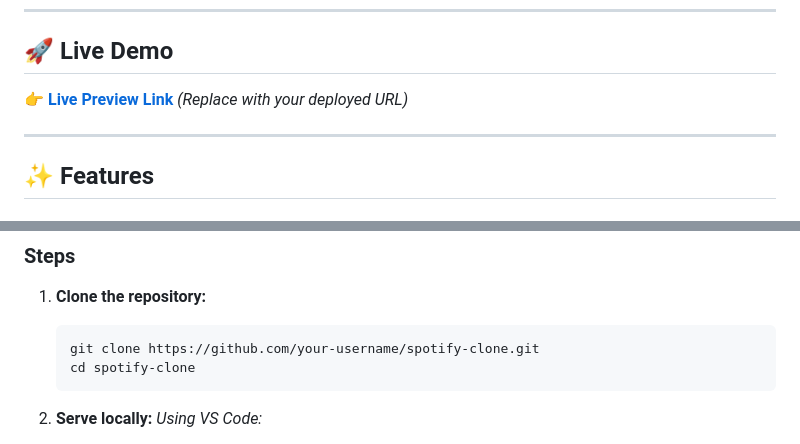
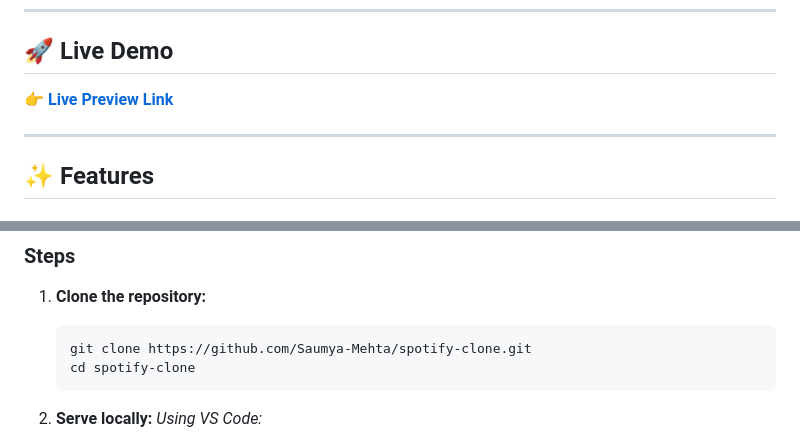
Before and after one commit to Saumya-Mehta/spotify-clone, a Markdown page: README.md, 2 parts joined by grey strips. GitHub-like rendering.

Commit message:
docs: update README with live demo link and username

````diff
--- a/README.md
+++ b/README.md
@@ -6,7 +6,7 @@ A feature-rich, pixel-accurate web player recreation of Spotify built with **pur
 
 ## 🚀 Live Demo
 
-👉 **[Live Preview Link](https://your-username.github.io/spotify-clone/)** *(Replace with your deployed URL)*
+👉 **[Live Preview Link](https://saumya-mehta.github.io/spotify-clone/)**
 
 ---
 
@@ -104,7 +104,7 @@ SPOTIFY CLONE/
 ### Steps
 1. **Clone the repository:**
    ```bash
-   git clone https://github.com/your-username/spotify-clone.git
+   git clone https://github.com/Saumya-Mehta/spotify-clone.git
    cd spotify-clone
    ```
 
````
